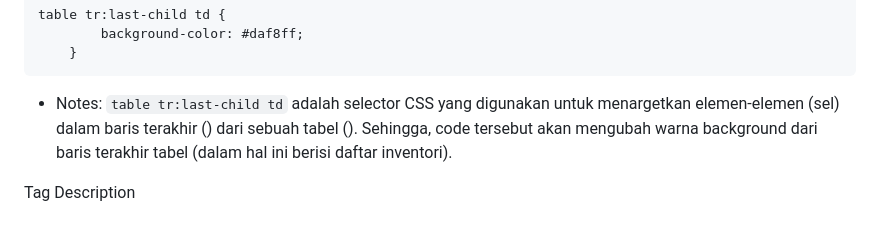
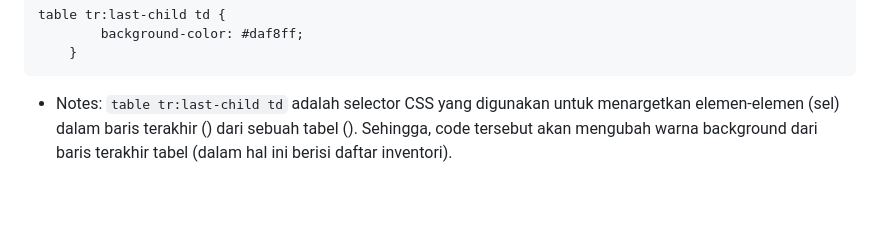
Before and after one commit to cheerylaisyah/stock_els, a Markdown page: README.md, the part around one of its changes. GitHub-like rendering; folded sections open; blank space fills up the shorter version.

Commit message:
revised README.md Tugas 5

```diff
--- a/README.md
+++ b/README.md
@@ -1379,6 +1377,3 @@ table tr:last-child td {
 - Notes: `table tr:last-child td` adalah selector CSS yang digunakan untuk menargetkan elemen-elemen <td> (sel) dalam baris terakhir (<tr>) dari sebuah tabel (<table>). Sehingga, code tersebut akan mengubah warna background dari baris terakhir tabel (dalam hal ini berisi daftar inventori).
 
 </detail>
-
-
-Tag	Description
```
Also changed, not shown: other parts of README.md (+0 -2 lines).
